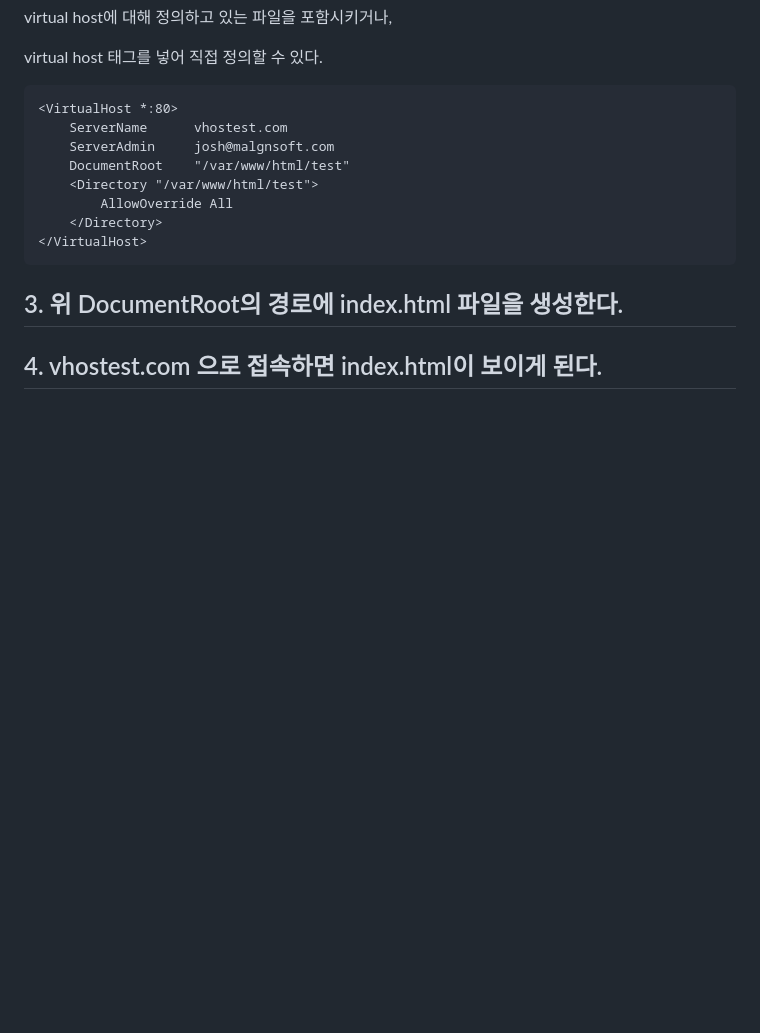
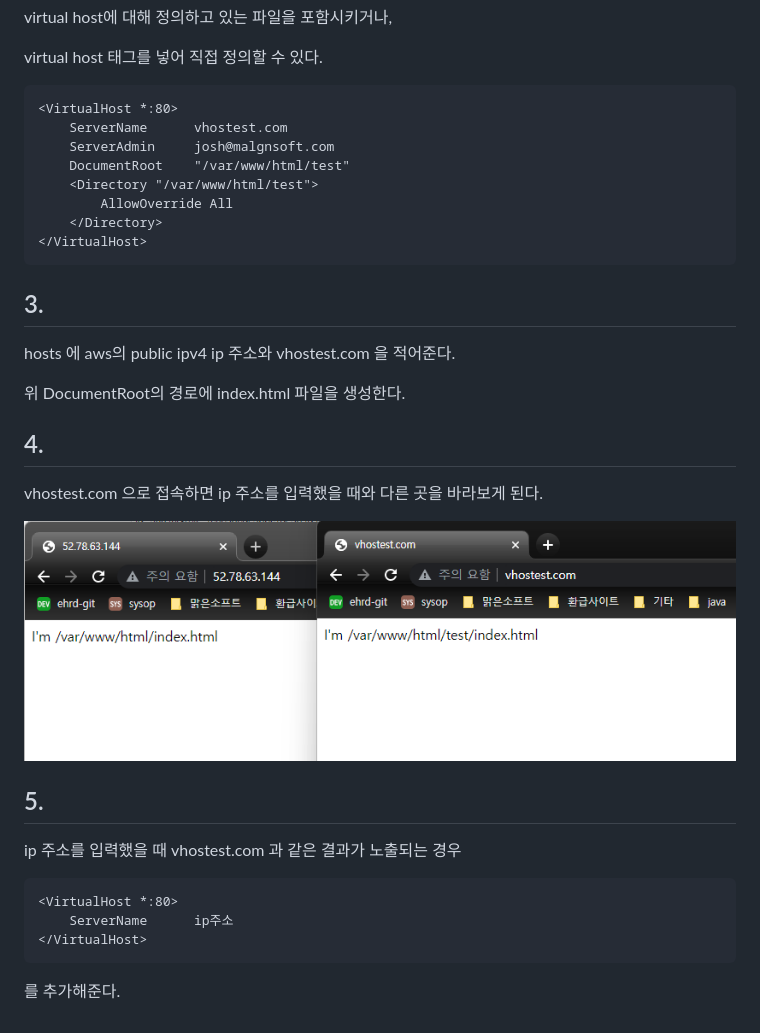
Before and after one commit to malgnjosh/gitbook, a Markdown page: homework/Vhost.md, the part around the change. GitHub-like rendering; pictures changed too: homework/img/vtest.png (added); blank space fills up the shorter version.

````diff
--- a/homework/Vhost.md
+++ b/homework/Vhost.md
@@ -23,6 +23,24 @@ virtual host 태그를 넣어 직접 정의할 수 있다.
 </VirtualHost>
 ```
 
-## 3. 위 DocumentRoot의 경로에 index.html 파일을 생성한다.
+## 3.
 
-## 4. vhostest.com 으로 접속하면 index.html이 보이게 된다.
+hosts 에 aws의 public ipv4 ip 주소와 vhostest.com 을 적어준다.
+
+위 DocumentRoot의 경로에 index.html 파일을 생성한다.
+
+## 4.
+
+vhostest.com 으로 접속하면 ip 주소를 입력했을 때와 다른 곳을 바라보게 된다.
+
+![img](./img/vtest.png)
+
+## 5.
+
+ip 주소를 입력했을 때 vhostest.com 과 같은 결과가 노출되는 경우
+```
+<VirtualHost *:80>
+    ServerName      ip주소
+</VirtualHost>
+```
+를 추가해준다.
````
Also changed, not shown: 9 other files.
